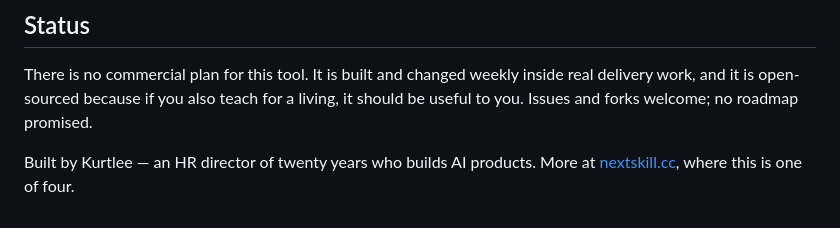
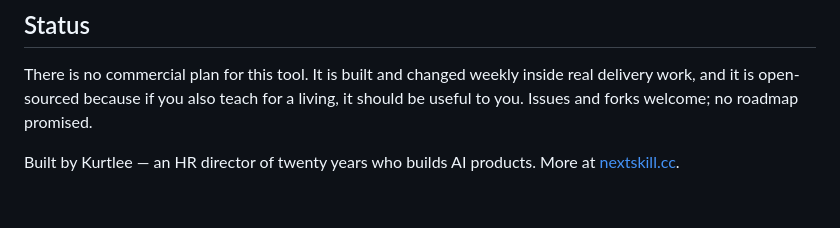
Before and after one commit to skill-node/nextcourse, a Markdown page: README.md, the part around the change. Rendered like a GitHub page.

```diff
--- a/README.md
+++ b/README.md
@@ -221,4 +221,4 @@ delivery work, and it is open-sourced because if you also teach for a living, it
 be useful to you. Issues and forks welcome; no roadmap promised.
 
 Built by Kurtlee — an HR director of twenty years who builds AI products. More at
-[nextskill.cc](https://nextskill.cc), where this is one of four.
+[nextskill.cc](https://nextskill.cc).
```
Also changed, not shown: README.zh-CN.md (+1 -1 lines).
